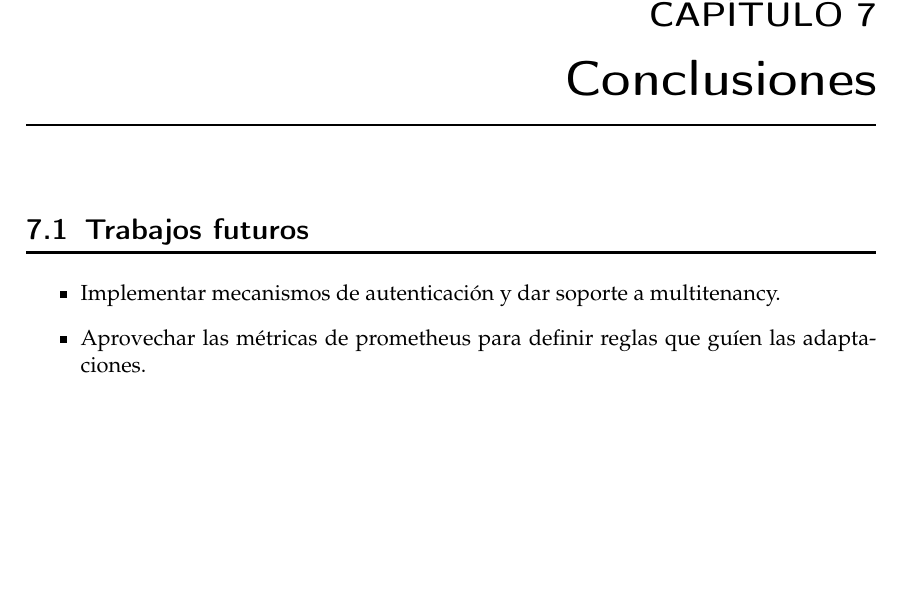
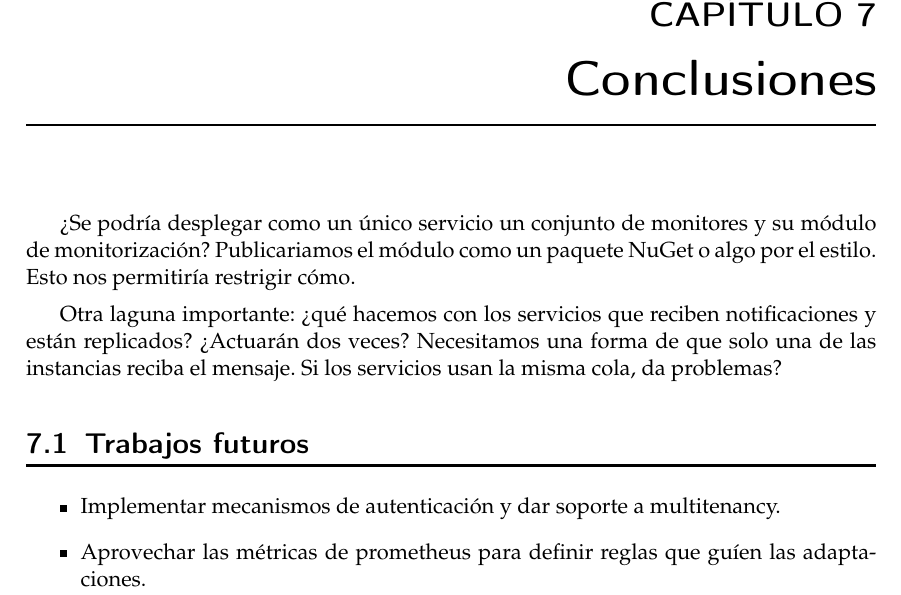
Before and after one commit to Starkie/TFM-DistributedAutoadaptiveSystems, a LaTeX document (docs/TFM.tex, which reads docs/cap_conclusiones/conclusiones.tex): part of page 67 of 73, cut so that both start at the same text, the shorter picture padded with empty space. Compiled offline with pdfLaTeX.

Commit message:
Añadir puntos a investigaren las conclusiones

```diff
--- a/docs/cap_conclusiones/conclusiones.tex
+++ b/docs/cap_conclusiones/conclusiones.tex
@@ -1,5 +1,9 @@
 \chapter{Conclusiones}
 \label{chap:conclusiones}
+
+¿Se podría desplegar como un único servicio un conjunto de monitores y su módulo de monitorización? Publicariamos el módulo como un paquete NuGet o algo por el estilo. Esto nos permitiría restrigir cómo.
+
+Otra laguna importante: ¿qué hacemos con los servicios que reciben notificaciones y están replicados? ¿Actuarán dos veces? Necesitamos una forma de que solo una de las instancias reciba el mensaje. Si los servicios usan la misma cola, da problemas?
 
 \section{Trabajos futuros}
 
```
